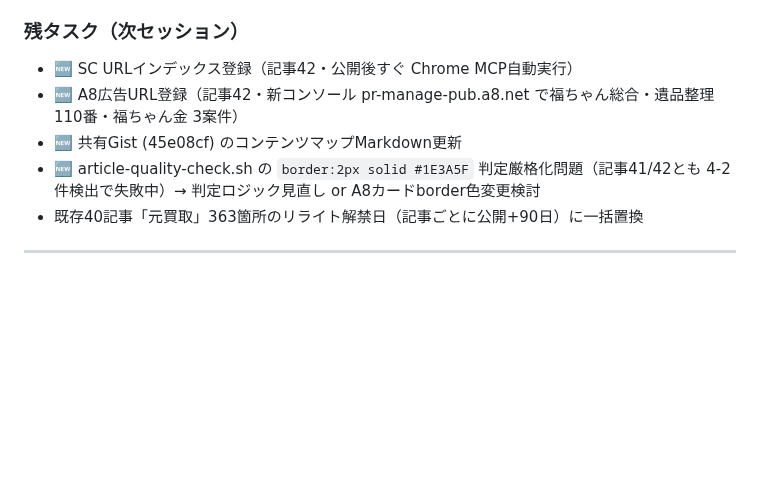
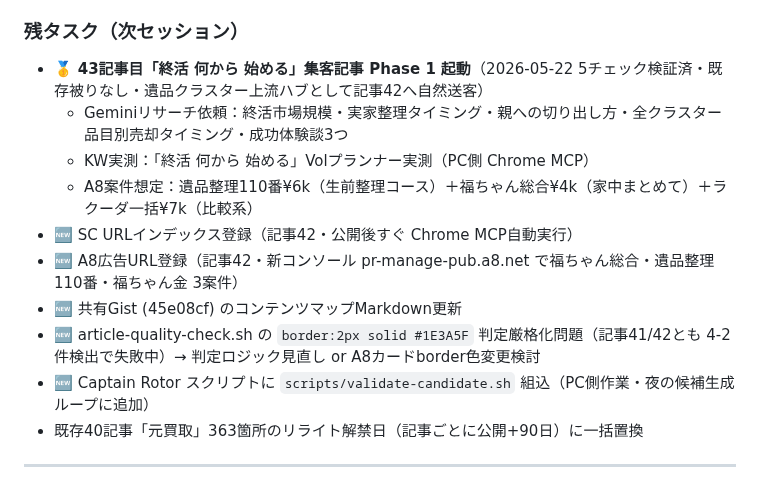
Before and after one commit to morimo335-pixel/re-money-lab, a Markdown page: .claude-memory/project_remoney_handoff.md, the part around the change. GitHub-like rendering; blank space fills up the shorter version.

Commit message:
handoff.md 残タスク：43記事目「終活 何から 始める」集客記事 Phase 1 起動を確定
2026-05-22 セッションで5チェック検証済（既存被りなし・遺品クラスター上流
ハブとして記事42への自然送客可能）。次セッションで Phase 1 起動。
Geminiリサーチ依頼内容・KW実測対象・A8案件想定3案件もタスクに明記。
Captain Rotor PC側組込タスクも追加。

```diff
--- a/.claude-memory/project_remoney_handoff.md
+++ b/.claude-memory/project_remoney_handoff.md
@@ -52,10 +52,15 @@ Satoshi「ブログ続き」→前夜（5/21夜）に10角度候補＋推し3本
 - ジェミニリサーチ素材：`~/Desktop/ClaudeCode作業/RESEARCH_oyanoie_2026-05-22_deepresearch.md`
 
 ### 残タスク（次セッション）
+- 🥇 **43記事目「終活 何から 始める」集客記事 Phase 1 起動**（2026-05-22 5チェック検証済・既存被りなし・遺品クラスター上流ハブとして記事42へ自然送客）
+  - Geminiリサーチ依頼：終活市場規模・実家整理タイミング・親への切り出し方・全クラスター品目別売却タイミング・成功体験談3つ
+  - KW実測：「終活 何から 始める」Volプランナー実測（PC側 Chrome MCP）
+  - A8案件想定：遺品整理110番¥6k（生前整理コース）＋福ちゃん総合¥4k（家中まとめて）＋ラクーダ一括¥7k（比較系）
 - 🆕 SC URLインデックス登録（記事42・公開後すぐ Chrome MCP自動実行）
 - 🆕 A8広告URL登録（記事42・新コンソール pr-manage-pub.a8.net で福ちゃん総合・遺品整理110番・福ちゃん金 3案件）
 - 🆕 共有Gist (45e08cf) のコンテンツマップMarkdown更新
 - 🆕 article-quality-check.sh の `border:2px solid #1E3A5F` 判定厳格化問題（記事41/42とも 4-2件検出で失敗中）→ 判定ロジック見直し or A8カードborder色変更検討
+- 🆕 Captain Rotor スクリプトに `scripts/validate-candidate.sh` 組込（PC側作業・夜の候補生成ループに追加）
 - 既存40記事「元買取」363箇所のリライト解禁日（記事ごとに公開+90日）に一括置換
 
 ---
```
